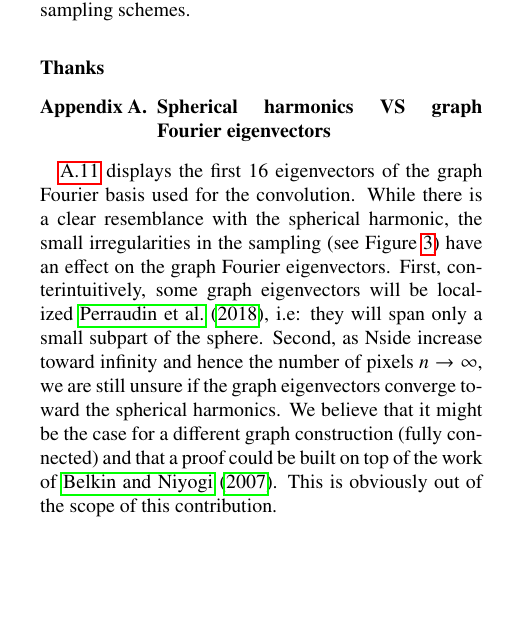
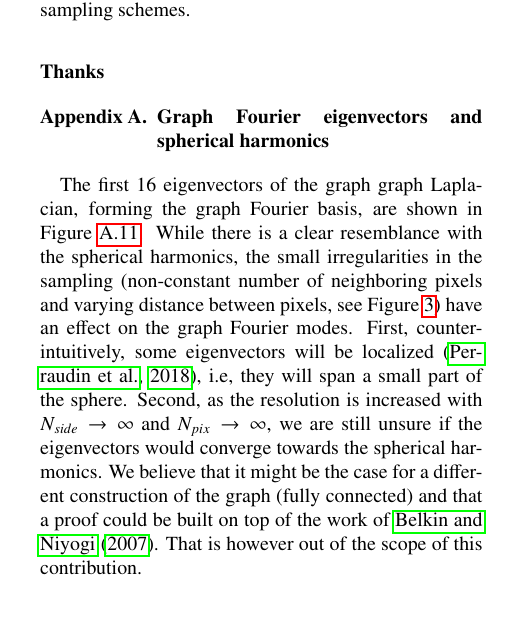
Before and after one commit to deepsphere/paper-deepsphere-ascom2019, a LaTeX paper (scnn.tex): part of one column of page 10 of 16, cut so that both start at the same text, the shorter picture padded with empty space. Compiled offline with pdfLaTeX.

Commit message:
appendix: spherical harmonics

```diff
--- a/scnn.tex
+++ b/scnn.tex
@@ -803,19 +804,11 @@ As a future work, we intend to 1) further investigate the link between the graph
 %% appendix sections are then done as normal sections
 \appendix
 
-\section{Spherical harmonics VS graph Fourier eigenvectors}
-\ref{fig:graph_harmonics} displays the first 16 eigenvectors of the
-graph Fourier basis used for the convolution. While there is a clear
-resemblance with the spherical harmonic, the small irregularities in the
-sampling (see \figref{healpix_graph_4}) have an effect on the
-graph Fourier eigenvectors. First, conterintuitively, some graph eigenvectors will be
-localized~\cite{perraudin2018global}, i.e: they will span only a small subpart
-of the sphere.  Second, as Nside increase toward infinity and hence the number
-of pixels $n\rightarrow \infty$, we are still unsure if the graph eigenvectors
-converge toward the spherical harmonics. We believe that it might be the case
-for a different graph construction (fully connected) and that a proof could be
-built on top of the work of~\cite{belkin2007convergence}. This is obviously
-out of the scope of this contribution.
+\section{Graph Fourier eigenvectors and spherical harmonics}
+
+The first 16 eigenvectors of the graph graph Laplacian, forming the graph Fourier basis, are shown in \figref{graph_harmonics}. While there is a clear resemblance with the spherical harmonics, the small irregularities in the sampling (non-constant number of neighboring pixels and varying distance between pixels, see \figref{healpix_graph_4}) have an effect on the graph Fourier modes.
+First, counter-intuitively, some eigenvectors will be localized~\citep{perraudin2018global}, i.e, they will span a small part of the sphere.
+Second, as the resolution is increased with $N_{side} \rightarrow \infty$ and $N_{pix} \rightarrow \infty$, we are still unsure if the eigenvectors would converge towards the spherical harmonics. We believe that it might be the case for a different construction of the graph (fully connected) and that a proof could be built on top of the work of~\cite{belkin2007convergence}. That is however out of the scope of this contribution.
 
 \label{sec:spherical_harmonics}
 \begin{figure*}[!htb]
```
Also changed, not shown: scnn.tex (1 more changed lines).
